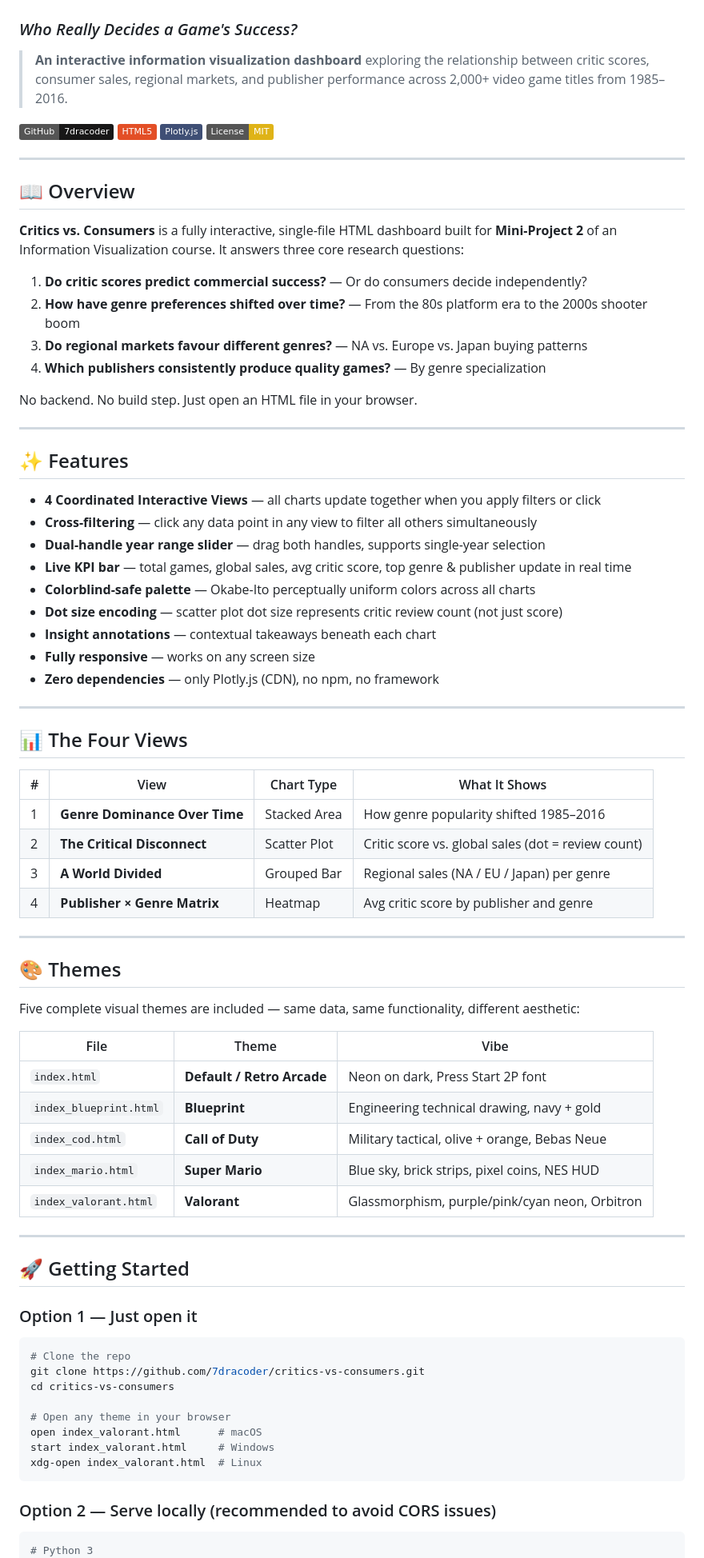
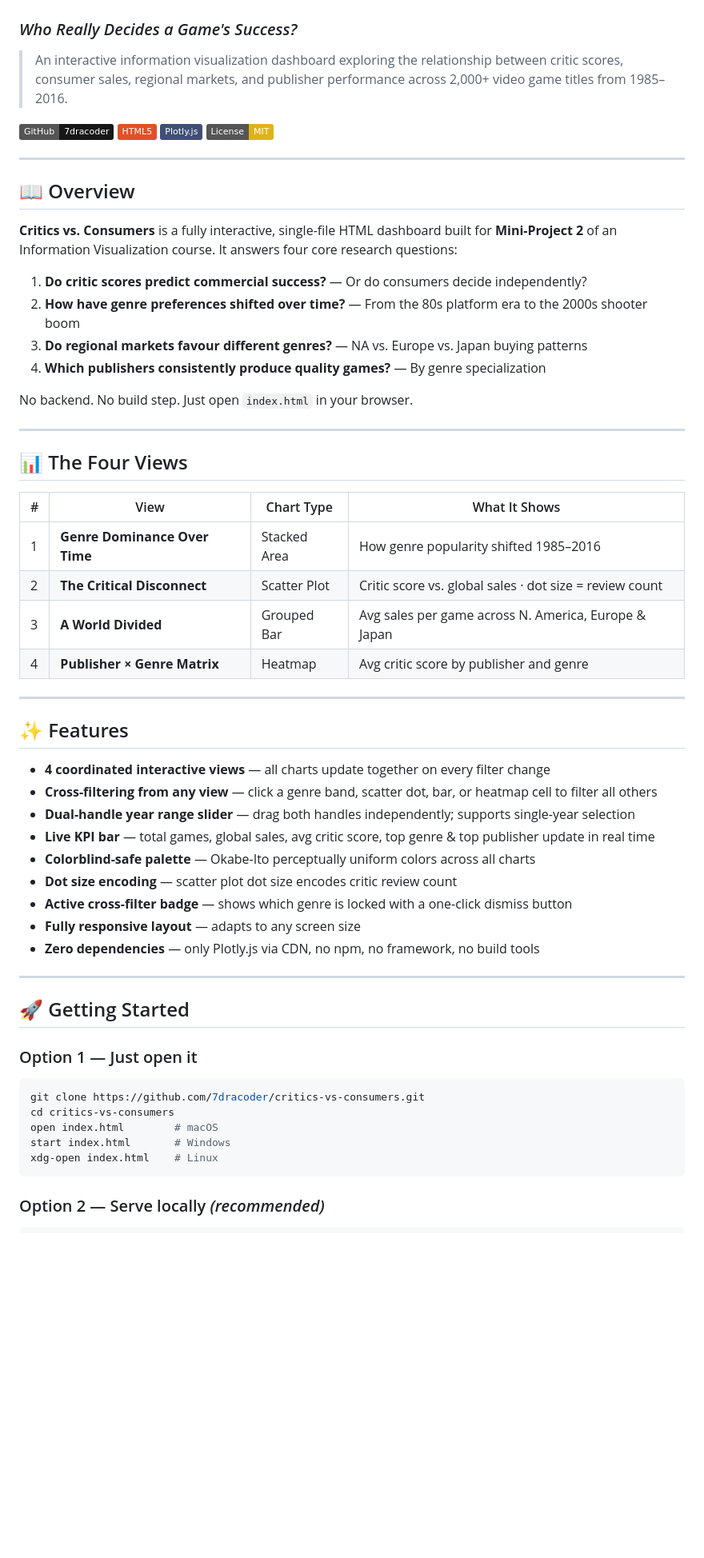
Before and after one commit to 7dracoder/critics-vs-consumers, a Markdown page: README.md, the part around one of its changes. Shown at 80% size. Drawn GitHub-style; badges without logos; blank space fills up the shorter version.

````diff
--- a/README.md
+++ b/README.md
@@ -1,7 +1,7 @@
 # 🎮 Critics vs. Consumers
 ### *Who Really Decides a Game's Success?*
 
-> **An interactive information visualization dashboard** exploring the relationship between critic scores, consumer sales, regional markets, and publisher performance across 2,000+ video game titles from 1985–2016.
+> An interactive information visualization dashboard exploring the relationship between critic scores, consumer sales, regional markets, and publisher performance across 2,000+ video game titles from 1985–2016.
 
 [![GitHub](https://img.shields.io/badge/GitHub-7dracoder-181717?style=flat&logo=github)](https://github.com/7dracoder)
 [![HTML5](https://img.shields.io/badge/HTML5-E34F26?style=flat&logo=html5&logoColor=white)](https://developer.mozilla.org/en-US/docs/Web/HTML)
@@ -12,28 +12,14 @@
 
 ## 📖 Overview
 
-**Critics vs. Consumers** is a fully interactive, single-file HTML dashboard built for **Mini-Project 2** of an Information Visualization course. It answers three core research questions:
+**Critics vs. Consumers** is a fully interactive, single-file HTML dashboard built for **Mini-Project 2** of an Information Visualization course. It answers four core research questions:
 
 1. **Do critic scores predict commercial success?** — Or do consumers decide independently?
 2. **How have genre preferences shifted over time?** — From the 80s platform era to the 2000s shooter boom
 3. **Do regional markets favour different genres?** — NA vs. Europe vs. Japan buying patterns
 4. **Which publishers consistently produce quality games?** — By genre specialization
 
-No backend. No build step. Just open an HTML file in your browser.
-
----
-
-## ✨ Features
-
-- **4 Coordinated Interactive Views** — all charts update together when you apply filters or click
-- **Cross-filtering** — click any data point in any view to filter all others simultaneously
-- **Dual-handle year range slider** — drag both handles, supports single-year selection
-- **Live KPI bar** — total games, global sales, avg critic score, top genre & publisher update in real time
-- **Colorblind-safe palette** — Okabe-Ito perceptually uniform colors across all charts
-- **Dot size encoding** — scatter plot dot size represents critic review count (not just score)
-- **Insight annotations** — contextual takeaways beneath each chart
-- **Fully responsive** — works on any screen size
-- **Zero dependencies** — only Plotly.js (CDN), no npm, no framework
+No backend. No build step. Just open `index.html` in your browser.
 
 ---
 
@@ -42,23 +28,23 @@ No backend. No build step. Just open an HTML file in your browser.
 | # | View | Chart Type | What It Shows |
 |---|------|-----------|---------------|
 | 1 | **Genre Dominance Over Time** | Stacked Area | How genre popularity shifted 1985–2016 |
-| 2 | **The Critical Disconnect** | Scatter Plot | Critic score vs. global sales (dot = review count) |
-| 3 | **A World Divided** | Grouped Bar | Regional sales (NA / EU / Japan) per genre |
+| 2 | **The Critical Disconnect** | Scatter Plot | Critic score vs. global sales · dot size = review count |
+| 3 | **A World Divided** | Grouped Bar | Avg sales per game across N. America, Europe & Japan |
 | 4 | **Publisher × Genre Matrix** | Heatmap | Avg critic score by publisher and genre |
 
 ---
 
-## 🎨 Themes
+## ✨ Features
 
-Five complete visual themes are included — same data, same functionality, different aesthetic:
-
-| File | Theme | Vibe |
-|------|-------|------|
-| `index.html` | **Default / Retro Arcade** | Neon on dark, Press Start 2P font |
-| `index_blueprint.html` | **Blueprint** | Engineering technical drawing, navy + gold |
-| `index_cod.html` | **Call of Duty** | Military tactical, olive + orange, Bebas Neue |
-| `index_mario.html` | **Super Mario** | Blue sky, brick strips, pixel coins, NES HUD |
-| `index_valorant.html` | **Valorant** | Glassmorphism, purple/pink/cyan neon, Orbitron |
+- **4 coordinated interactive views** — all charts update together on every filter change
+- **Cross-filtering from any view** — click a genre band, scatter dot, bar, or heatmap cell to filter all others
+- **Dual-handle year range slider** — drag both handles independently; supports single-year selection
+- **Live KPI bar** — total games, global sales, avg critic score, top genre & top publisher update in real time
+- **Colorblind-safe palette** — Okabe-Ito perceptually uniform colors across all charts
+- **Dot size encoding** — scatter plot dot size encodes critic review count
+- **Active cross-filter badge** — shows which genre is locked with a one-click dismiss button
+- **Fully responsive layout** — adapts to any screen size
+- **Zero dependencies** — only Plotly.js via CDN, no npm, no framework, no build tools
 
 ---
 
@@ -66,17 +52,13 @@ Five complete visual themes are included — same data, same functionality, diff
 
 ### Option 1 — Just open it
 ```bash
-# Clone the repo
 git clone https://github.com/7dracoder/critics-vs-consumers.git
 cd critics-vs-consumers
-
-# Open any theme in your browser
-open index_valorant.html      # macOS
-start index_valorant.html     # Windows
-xdg-open index_valorant.html  # Linux
+open index.html        # macOS
+start index.html       # Windows
+xdg-open index.html    # Linux
 ```
 
-### Option 2 — Serve locally (recommended to avoid CORS issues)
+### Option 2 — Serve locally *(recommended)*
 ```bash
-# Python 3
 python -m http.server 8080
````
Also changed, not shown: other parts of README.md (+47 -50 lines).
